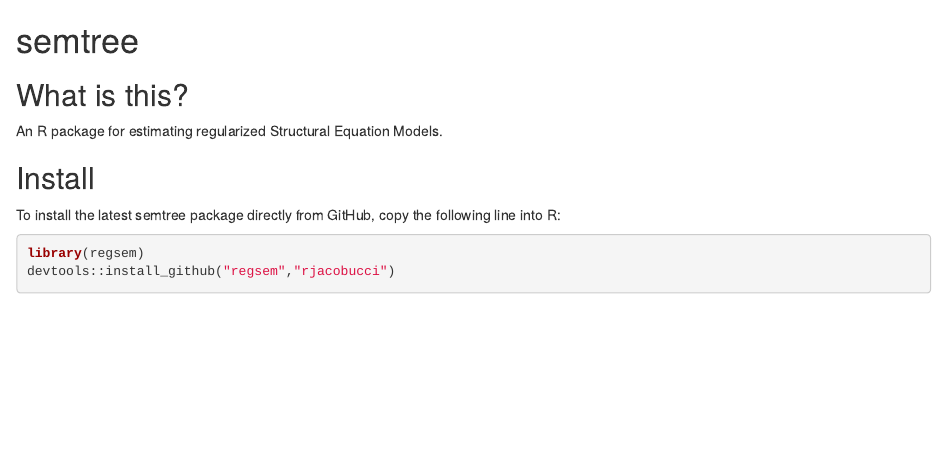
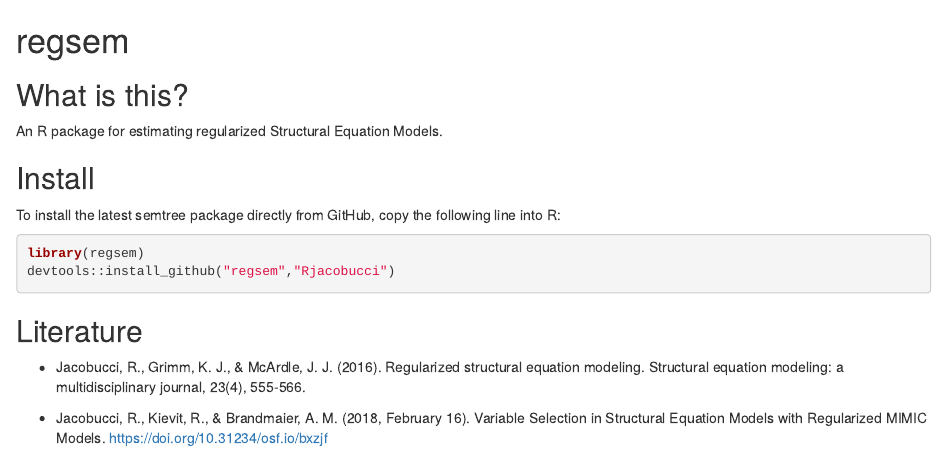
Before and after one commit to Rjacobucci/regsem, an R Markdown document (README.Rmd): the page in a window 1100 px wide, from its top. Rendered offline with R 4.5, knitr and Pandoc, with nearby package versions; badge pictures from the web are left out.

Commit message:
added references

````diff
--- a/README.Rmd
+++ b/README.Rmd
@@ -1,4 +1,4 @@
-semtree
+regsem
 ======
 
 ```{r echo=FALSE}
@@ -21,5 +21,11 @@
 To install the latest semtree package directly from GitHub, copy the following line into R:
 ```{r, eval=FALSE}
 library(regsem)
-devtools::install_github("regsem","rjacobucci")
+devtools::install_github("regsem","Rjacobucci")
 ```
+
+## Literature
+
+- Jacobucci, R., Grimm, K. J., & McArdle, J. J. (2016). Regularized structural equation modeling. Structural equation modeling: a multidisciplinary journal, 23(4), 555-566.
+
+- Jacobucci, R., Kievit, R., & Brandmaier, A. M. (2018, February 16). Variable Selection in Structural Equation Models with Regularized MIMIC Models. https://doi.org/10.31234/osf.io/bxzjf
````
